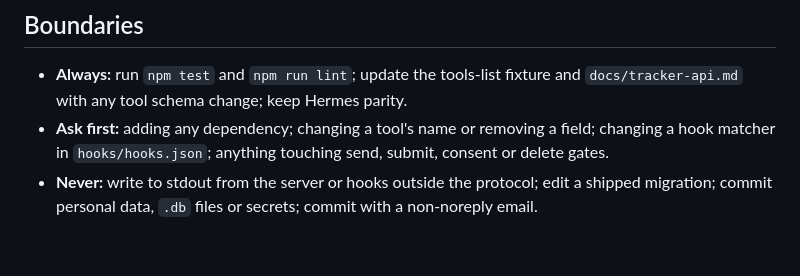
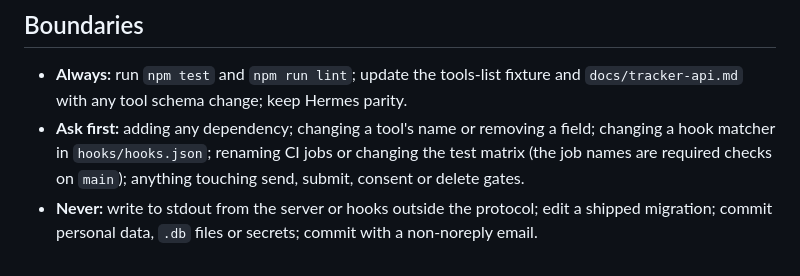
Before and after one commit to adamwardecki/job-hunt-mcp, a Markdown page: AGENTS.md, the part around the change. Rendered like a GitHub page.

Commit message:
Note in AGENTS.md that CI job names are required checks
Co-Authored-By: Claude Opus 5.5 (1M context) <noreply@anthropic.com>

```diff
--- a/AGENTS.md
+++ b/AGENTS.md
@@ -117,6 +117,7 @@ The hooks enforce the promises in [README: What it will never do](README.md#what
 - **Always:** run `npm test` and `npm run lint`; update the tools-list fixture and `docs/tracker-api.md`
   with any tool schema change; keep Hermes parity.
 - **Ask first:** adding any dependency; changing a tool's name or removing a field; changing a hook
-  matcher in `hooks/hooks.json`; anything touching send, submit, consent or delete gates.
+  matcher in `hooks/hooks.json`; renaming CI jobs or changing the test matrix (the job names are required
+  checks on `main`); anything touching send, submit, consent or delete gates.
 - **Never:** write to stdout from the server or hooks outside the protocol; edit a shipped migration;
   commit personal data, `.db` files or secrets; commit with a non-noreply email.
```
